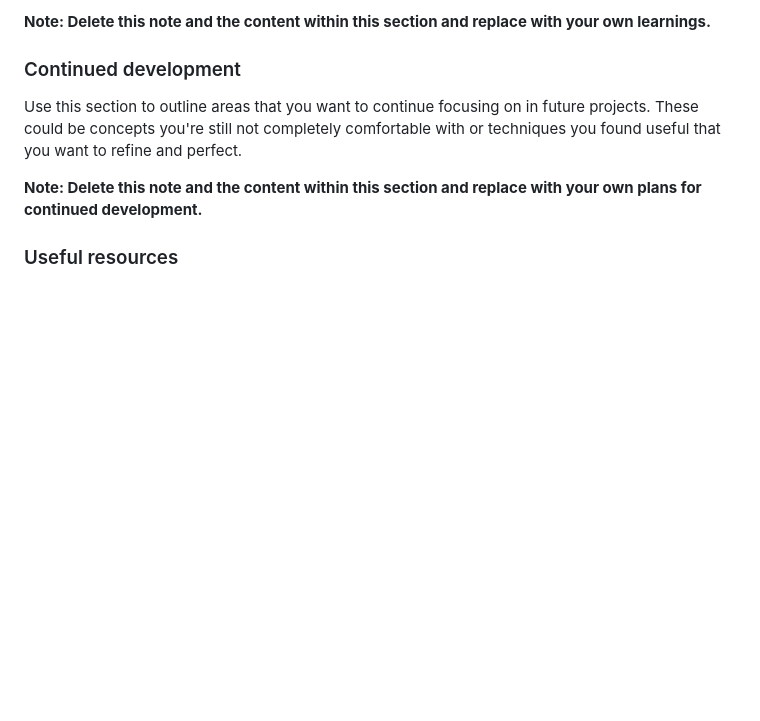
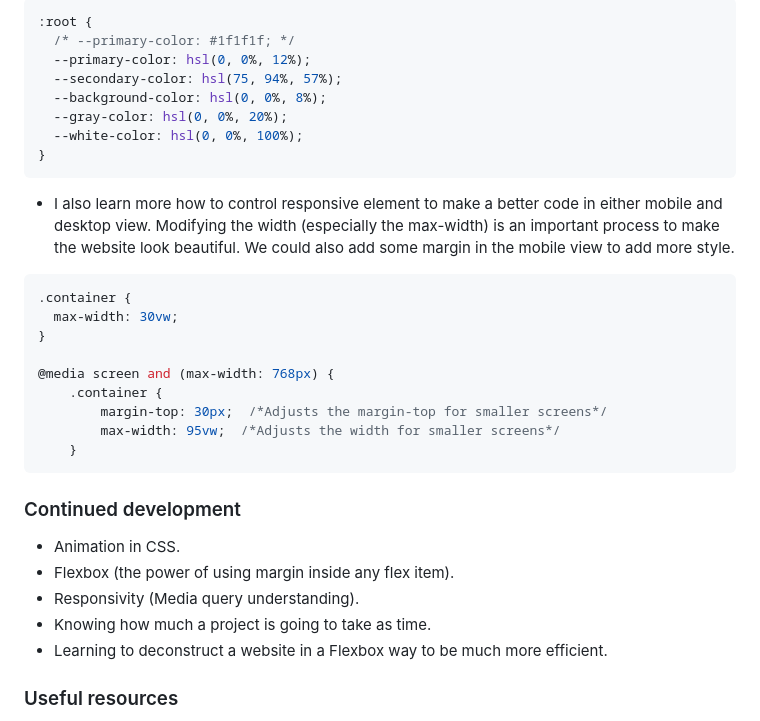
Before and after one commit to Ryusaem/html-social-link-profile, a Markdown page: README.md, the part around the change printed below. GitHub-like rendering; blank space fills up the shorter version.

````diff
--- a/README.md
+++ b/README.md
@@ -77,11 +73,36 @@ If you want more help with writing markdown, we'd recommend checking out [The Ma
 
-**Note: Delete this note and the content within this section and replace with your own learnings.**
+```css
+:root {
+  /* --primary-color: #1f1f1f; */
+  --primary-color: hsl(0, 0%, 12%);
+  --secondary-color: hsl(75, 94%, 57%);
+  --background-color: hsl(0, 0%, 8%);
+  --gray-color: hsl(0, 0%, 20%);
+  --white-color: hsl(0, 0%, 100%);
+}
+```
+
+- I also learn more how to control responsive element to make a better code in either mobile and desktop view. Modifying the width (especially the max-width) is an important process to make the website look beautiful. We could also add some margin in the mobile view to add more style.
+
+```css
+.container {
+  max-width: 30vw;
+}
+
+@media screen and (max-width: 768px) {
+    .container {
+        margin-top: 30px;  /*Adjusts the margin-top for smaller screens*/
+        max-width: 95vw;  /*Adjusts the width for smaller screens*/
+    }
+```
 
 ### Continued development
 
-Use this section to outline areas that you want to continue focusing on in future projects. These could be concepts you're still not completely comfortable with or techniques you found useful that you want to refine and perfect.
-
-**Note: Delete this note and the content within this section and replace with your own plans for continued development.**
+- Animation in CSS.
+- Flexbox (the power of using margin inside any flex item).
+- Responsivity (Media query understanding).
+- Knowing how much a project is going to take as time.
+- Learning to deconstruct a website in a Flexbox way to be much more efficient.
 
 ### Useful resources
 
````
Also changed, not shown: other parts of README.md (+16 -20 lines), design/screenshot-project-ryusaem.png (added).
